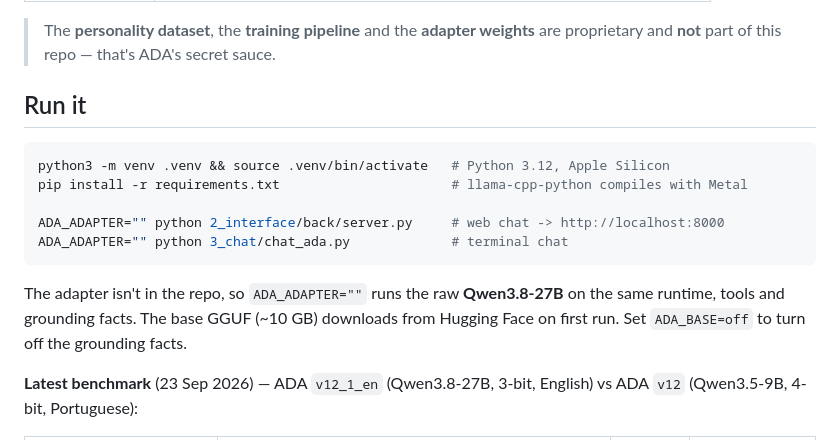
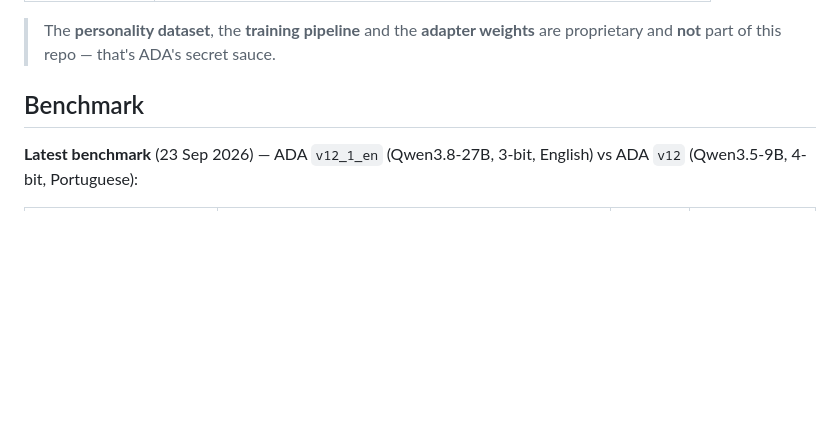
Before and after one commit to VictorAraujopy/ada, a Markdown page: README.md, the part around the change. GitHub-like rendering; blank space fills up the shorter version.

Commit message:
README: tira o Run it, sem o adapter não tem o que rodar

````diff
--- a/README.md
+++ b/README.md
@@ -45,17 +45,7 @@ https://github.com/user-attachments/assets/843289fe-79dc-42a0-ac63-a636efc6a6f9
 
 > The **personality dataset**, the **training pipeline** and the **adapter weights** are proprietary and **not** part of this repo — that's ADA's secret sauce.
 
-## Run it
-
-```bash
-python3 -m venv .venv && source .venv/bin/activate   # Python 3.12, Apple Silicon
-pip install -r requirements.txt                      # llama-cpp-python compiles with Metal
-
-ADA_ADAPTER="" python 2_interface/back/server.py     # web chat -> http://localhost:8000
-ADA_ADAPTER="" python 3_chat/chat_ada.py             # terminal chat
-```
-
-The adapter isn't in the repo, so `ADA_ADAPTER=""` runs the raw **Qwen3.8-27B** on the same runtime, tools and grounding facts. The base GGUF (~10 GB) downloads from Hugging Face on first run. Set `ADA_BASE=off` to turn off the grounding facts.
+## Benchmark
 
 **Latest benchmark** (23 Sep 2026) — ADA `v12_1_en` (Qwen3.8-27B, 3-bit, English) vs ADA `v12` (Qwen3.5-9B, 4-bit, Portuguese):
 
````
